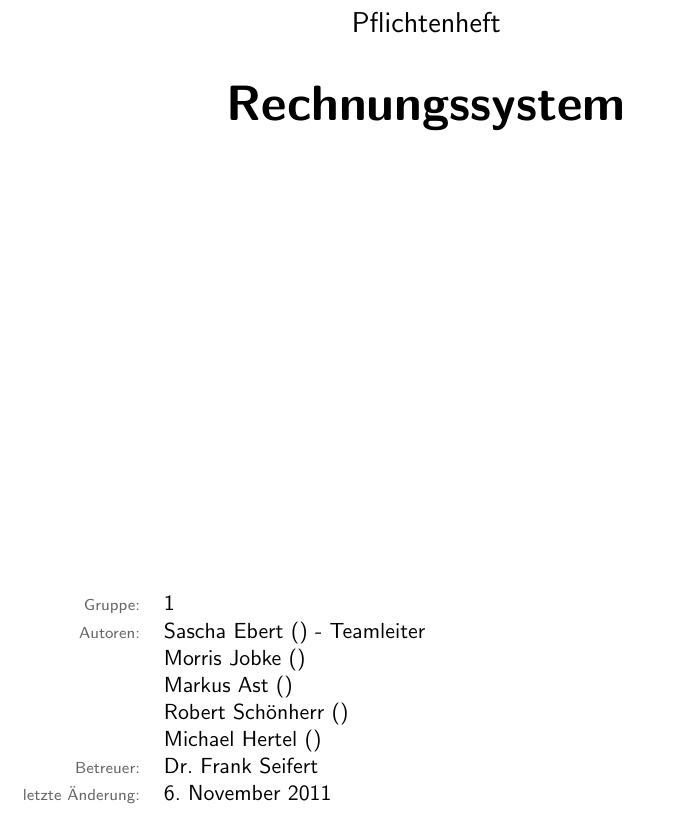
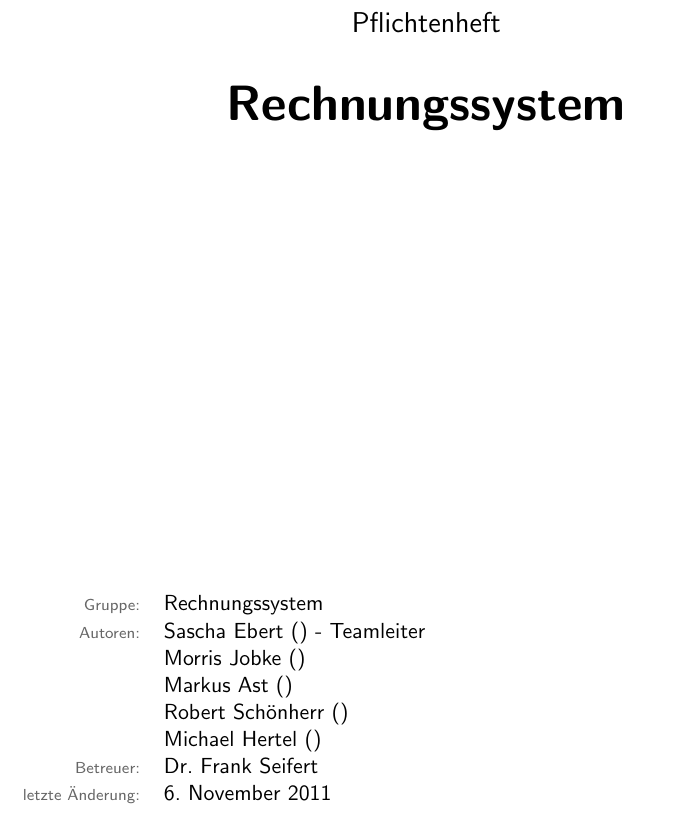
Before and after one commit to MorrisJobke/Empire, a LaTeX document (docs/Pflichtenheft/LaTeX/Pflichtenheft.tex, which reads docs/Pflichtenheft/LaTeX/PH00-Titelblatt.tex): part of page 1 of 13, cut so that both start at the same text. Compiled offline with pdfLaTeX.

Commit message:
added group name

```diff
--- a/docs/Pflichtenheft/LaTeX/PH00-Titelblatt.tex
+++ b/docs/Pflichtenheft/LaTeX/PH00-Titelblatt.tex
@@ -2,9 +2,13 @@
 
 \title{Pflichtenheft Praktikum Softwareentwurf WS 2011/12}
 \project{Rechnungssystem}
-\author{Sascha Ebert () - Teamleiter\\&Morris Jobke ()\\&Markus Ast ()\\&Robert Schönherr ()\\&Michael Hertel ()}
+\author{Sascha Ebert () - Teamleiter\\&
+        Morris Jobke ()\\&
+        Markus Ast ()\\&
+        Robert Schönherr ()\\&
+        Michael Hertel ()}
 %\input{Matrikelnummern.tex}
 \tutor{Dr. Frank Seifert}
-\groupnumber{1}
+\groupnumber{Rechnungssystem}
 
 \maketitle
```
